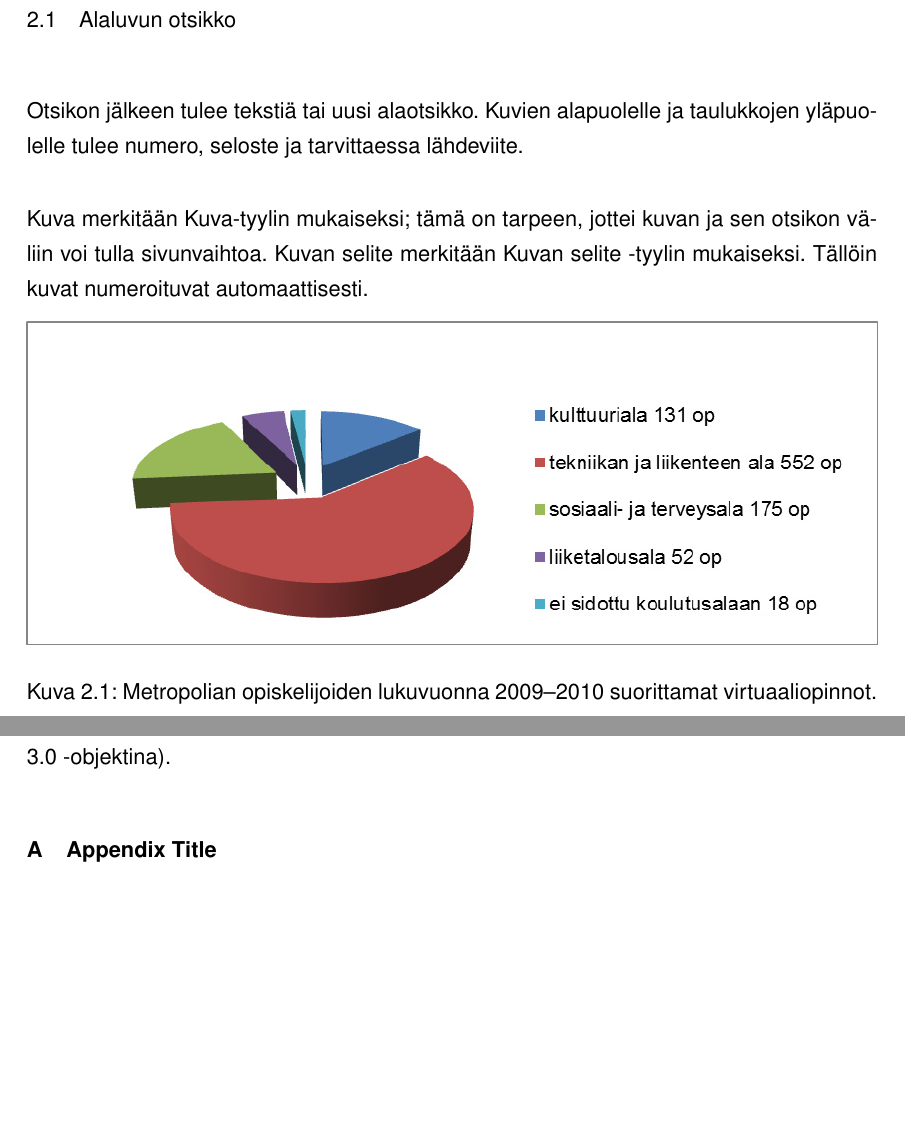
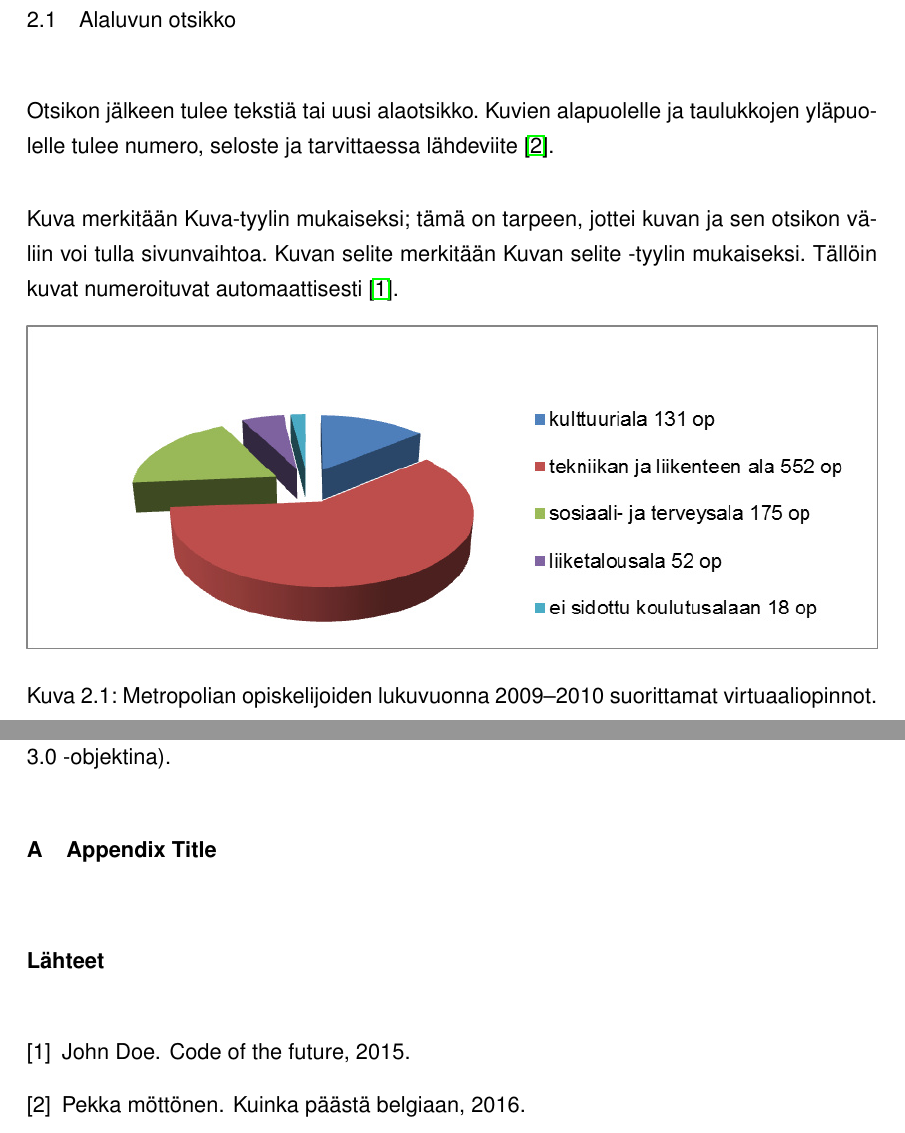
Before and after one commit to henrikra/metropolia-thesis-latex-template, a LaTeX document (main.tex, which reads chapters/chapter01.tex): two parts of pages 4 and 6 of 6 before the commit and two parts of pages 4 and 7 of 7 after it, joined at a grey line, cut so that both start at the same text, the shorter picture padded with empty space. Compiled offline with pdfLaTeX.

Commit message:
Add references

```diff
--- a/chapters/chapter01.tex
+++ b/chapters/chapter01.tex
@@ -1,9 +1,9 @@
 \chapter{Pääluvun otsikko}
 
 \section{Alaluvun otsikko}
-Otsikon jälkeen tulee tekstiä tai uusi alaotsikko. Kuvien alapuolelle ja taulukkojen yläpuolelle tulee numero, seloste ja tarvittaessa lähdeviite.
+Otsikon jälkeen tulee tekstiä tai uusi alaotsikko. Kuvien alapuolelle ja taulukkojen yläpuolelle tulee numero, seloste ja tarvittaessa lähdeviite \cite{examplesite2}.
 
-Kuva merkitään Kuva-tyylin mukaiseksi; tämä on tarpeen, jottei kuvan ja sen otsikon väliin voi tulla sivunvaihtoa. Kuvan selite merkitään Kuvan selite -tyylin mukaiseksi. Tällöin kuvat numeroituvat automaattisesti.
+Kuva merkitään Kuva-tyylin mukaiseksi; tämä on tarpeen, jottei kuvan ja sen otsikon väliin voi tulla sivunvaihtoa. Kuvan selite merkitään Kuvan selite -tyylin mukaiseksi. Tällöin kuvat numeroituvat automaattisesti \cite{examplesite}.
 
 \begin{figure}[h]
   \includegraphics[width=\textwidth]{chart}
--- a/main.tex
+++ b/main.tex
@@ -28,6 +28,8 @@
 \usepackage[T1]{fontenc}
 \usepackage[finnish]{babel}
 
+\usepackage{hyperref}
+
 \begin{document}
 
   \input{cover}
@@ -51,4 +53,7 @@
 
   \input{chapters/appendix}
 
+  \renewcommand{\bibname}{Lähteet}
+  \bibliographystyle{plain}
+  \bibliography{references}
 \end{document}
```
Also changed, not shown: references.bib (added, +13 -0 lines), 1 other file.
